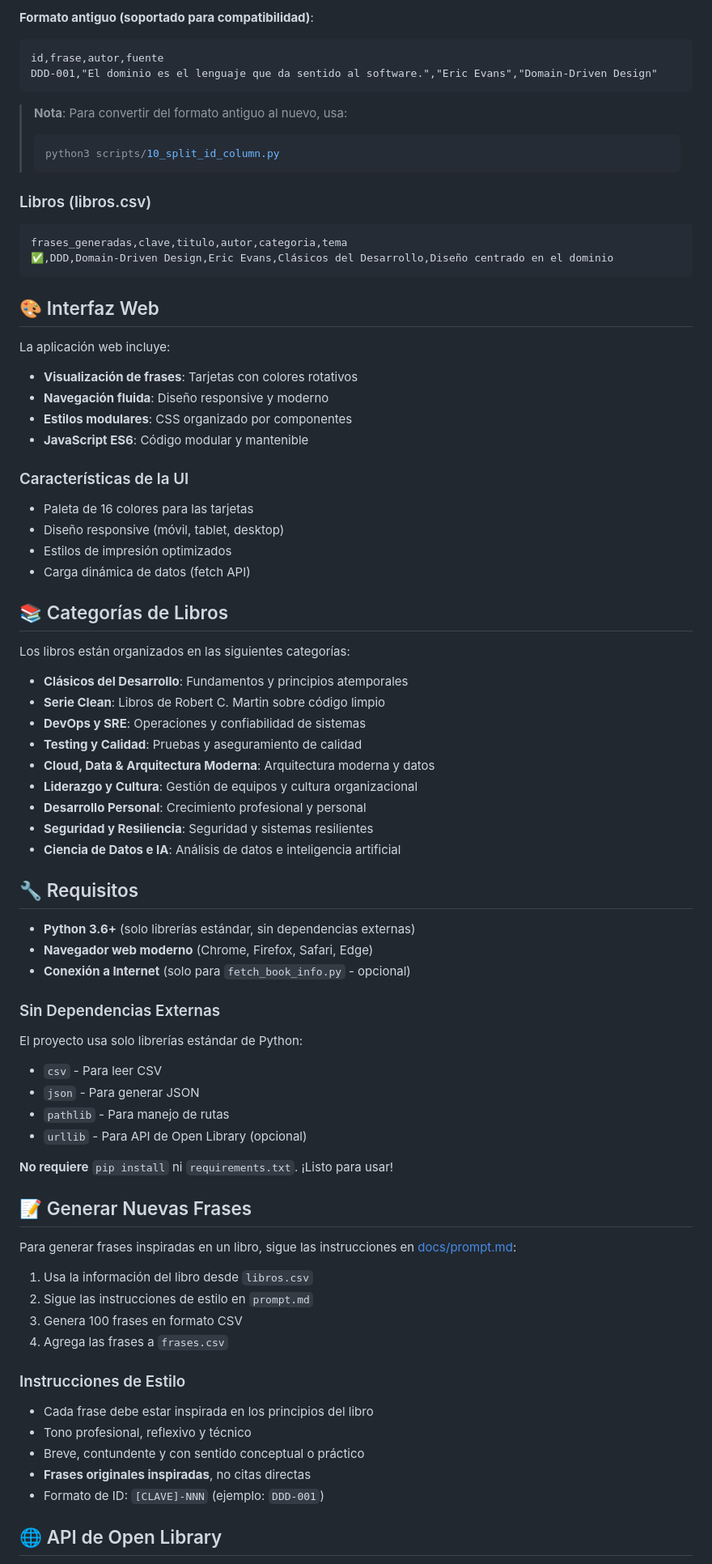
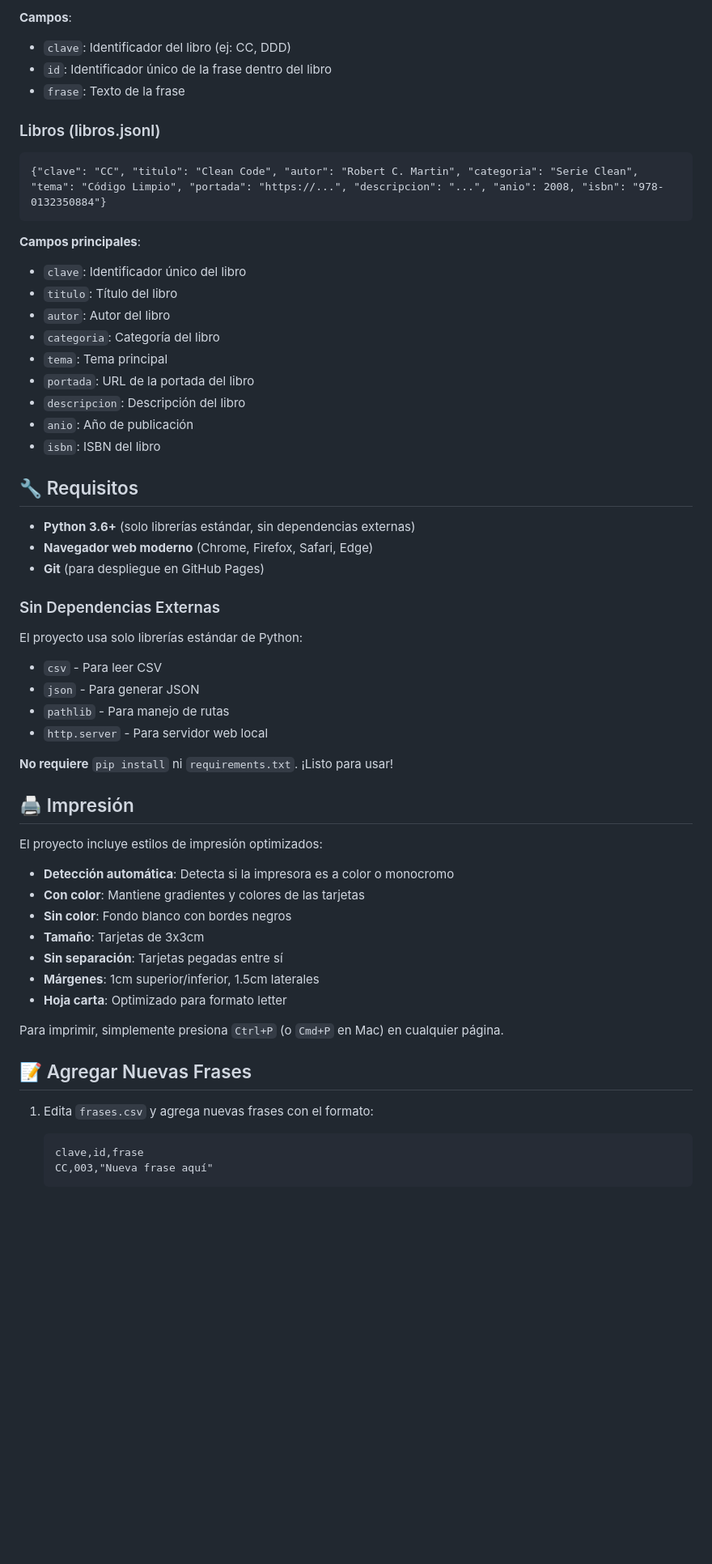
Before and after one commit to shellaquiles/frases-chingonas, a Markdown page: README.md, the part around one of its changes. Shown at 81% size. GitHub-like rendering; blank space fills up the shorter version.

````diff
--- a/README.md
+++ b/README.md
@@ -217,58 +248,32 @@ DDD,002,"Una arquitectura saludable refleja una comprensión profunda del domini
 ```
 
-**Formato antiguo (soportado para compatibilidad)**:
-```csv
-id,frase,autor,fuente
-DDD-001,"El dominio es el lenguaje que da sentido al software.","Eric Evans","Domain-Driven Design"
+**Campos**:
+- `clave`: Identificador del libro (ej: CC, DDD)
+- `id`: Identificador único de la frase dentro del libro
+- `frase`: Texto de la frase
+
+### Libros (libros.jsonl)
+
+```jsonl
+{"clave": "CC", "titulo": "Clean Code", "autor": "Robert C. Martin", "categoria": "Serie Clean", "tema": "Código Limpio", "portada": "https://...", "descripcion": "...", "anio": 2008, "isbn": "978-0132350884"}
 ```
 
-> **Nota**: Para convertir del formato antiguo al nuevo, usa:
-> ```bash
-> python3 scripts/10_split_id_column.py
-> ```
-
-### Libros (libros.csv)
-
-```csv
-frases_generadas,clave,titulo,autor,categoria,tema
-✅,DDD,Domain-Driven Design,Eric Evans,Clásicos del Desarrollo,Diseño centrado en el dominio
-```
-
-## 🎨 Interfaz Web
-
-La aplicación web incluye:
-
-- **Visualización de frases**: Tarjetas con colores rotativos
-- **Navegación fluida**: Diseño responsive y moderno
-- **Estilos modulares**: CSS organizado por componentes
-- **JavaScript ES6**: Código modular y mantenible
-
-### Características de la UI
-
-- Paleta de 16 colores para las tarjetas
-- Diseño responsive (móvil, tablet, desktop)
-- Estilos de impresión optimizados
-- Carga dinámica de datos (fetch API)
-
-## 📚 Categorías de Libros
-
-Los libros están organizados en las siguientes categorías:
-
-- **Clásicos del Desarrollo**: Fundamentos y principios atemporales
-- **Serie Clean**: Libros de Robert C. Martin sobre código limpio
-- **DevOps y SRE**: Operaciones y confiabilidad de sistemas
-- **Testing y Calidad**: Pruebas y aseguramiento de calidad
-- **Cloud, Data & Arquitectura Moderna**: Arquitectura moderna y datos
-- **Liderazgo y Cultura**: Gestión de equipos y cultura organizacional
-- **Desarrollo Personal**: Crecimiento profesional y personal
-- **Seguridad y Resiliencia**: Seguridad y sistemas resilientes
-- **Ciencia de Datos e IA**: Análisis de datos e inteligencia artificial
+**Campos principales**:
+- `clave`: Identificador único del libro
+- `titulo`: Título del libro
+- `autor`: Autor del libro
+- `categoria`: Categoría del libro
+- `tema`: Tema principal
+- `portada`: URL de la portada del libro
+- `descripcion`: Descripción del libro
+- `anio`: Año de publicación
+- `isbn`: ISBN del libro
 
 ## 🔧 Requisitos
 
 - **Python 3.6+** (solo librerías estándar, sin dependencias externas)
 - **Navegador web moderno** (Chrome, Firefox, Safari, Edge)
-- **Conexión a Internet** (solo para `fetch_book_info.py` - opcional)
+- **Git** (para despliegue en GitHub Pages)
 
 ### Sin Dependencias Externas
 
@@ -276,26 +281,29 @@ El proyecto usa solo librerías estándar de Python:
 - `csv` - Para leer CSV
 - `json` - Para generar JSON
 - `pathlib` - Para manejo de rutas
-- `urllib` - Para API de Open Library (opcional)
+- `http.server` - Para servidor web local
 
 **No requiere** `pip install` ni `requirements.txt`. ¡Listo para usar!
 
-## 📝 Generar Nuevas Frases
+## 🖨️ Impresión
 
-Para generar frases inspiradas en un libro, sigue las instrucciones en [docs/prompt.md](docs/prompt.md):
+El proyecto incluye estilos de impresión optimizados:
 
-1. Usa la información del libro desde `libros.csv`
-2. Sigue las instrucciones de estilo en `prompt.md`
-3. Genera 100 frases en formato CSV
-4. Agrega las frases a `frases.csv`
+- **Detección automática**: Detecta si la impresora es a color o monocromo
+- **Con color**: Mantiene gradientes y colores de las tarjetas
+- **Sin color**: Fondo blanco con bordes negros
+- **Tamaño**: Tarjetas de 3x3cm
+- **Sin separación**: Tarjetas pegadas entre sí
+- **Márgenes**: 1cm superior/inferior, 1.5cm laterales
+- **Hoja carta**: Optimizado para formato letter
 
-### Instrucciones de Estilo
+Para imprimir, simplemente presiona `Ctrl+P` (o `Cmd+P` en Mac) en cualquier página.
 
-- Cada frase debe estar inspirada en los principios del libro
-- Tono profesional, reflexivo y técnico
-- Breve, contundente y con sentido conceptual o práctico
-- **Frases originales inspiradas**, no citas directas
-- Formato de ID: `[CLAVE]-NNN` (ejemplo: `DDD-001`)
+## 📝 Agregar Nuevas Frases
 
-## 🌐 API de Open Library
+1. Edita `frases.csv` y agrega nuevas frases con el formato:
+   ```csv
+   clave,id,frase
+   CC,003,"Nueva frase aquí"
+   ```
 
````
Also changed, not shown: other parts of README.md (+199 -149 lines).
